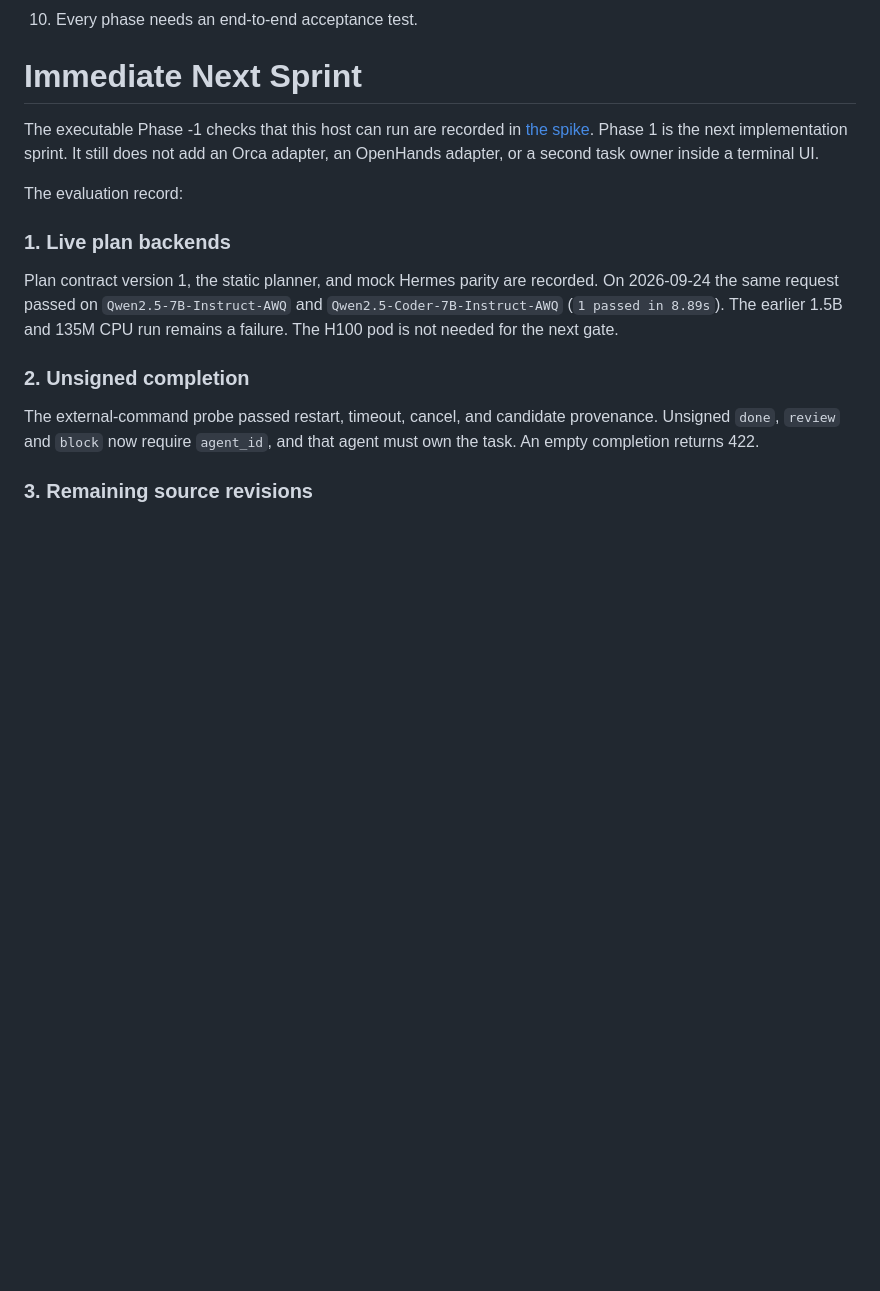
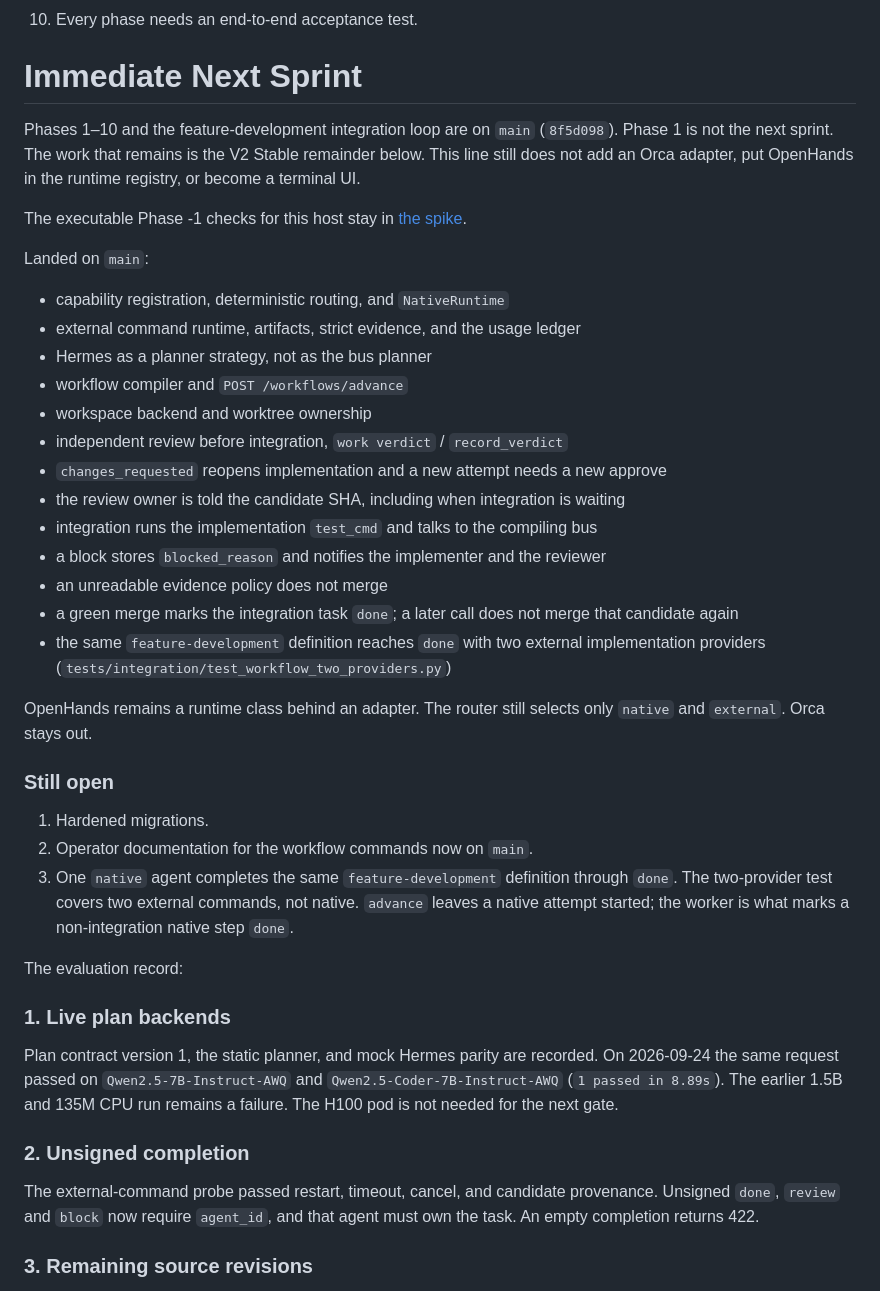
Before and after one commit to yasmanycastillo/agent-bus, a Markdown page: ROADMAP_V2.md, the part around one of its changes. Drawn GitHub-style; blank space fills up the shorter version.

```diff
--- a/ROADMAP_V2.md
+++ b/ROADMAP_V2.md
@@ -677,10 +677,37 @@ Replace any one provider with another agent exposing the same capabilities witho
 
 # Immediate Next Sprint
 
-The executable Phase -1 checks that this host can run are recorded in
-[the spike](docs/spikes/2026-09-23-phase-minus-one.md). Phase 1 is the next
-implementation sprint. It still does not add an Orca adapter, an OpenHands
-adapter, or a second task owner inside a terminal UI.
+Phases 1–10 and the feature-development integration loop are on `main`
+(`8f5d098`). Phase 1 is not the next sprint. The work that remains is the
+V2 Stable remainder below. This line still does not add an Orca adapter, put
+OpenHands in the runtime registry, or become a terminal UI.
+
+The executable Phase -1 checks for this host stay in
+[the spike](docs/spikes/2026-09-23-phase-minus-one.md).
+
+Landed on `main`:
+
+- capability registration, deterministic routing, and `NativeRuntime`
+- external command runtime, artifacts, strict evidence, and the usage ledger
+- Hermes as a planner strategy, not as the bus planner
+- workflow compiler and `POST /workflows/advance`
+- workspace backend and worktree ownership
+- independent review before integration, `work verdict` / `record_verdict`
+- `changes_requested` reopens implementation and a new attempt needs a new approve
+- the review owner is told the candidate SHA, including when integration is waiting
+- integration runs the implementation `test_cmd` and talks to the compiling bus
+- a block stores `blocked_reason` and notifies the implementer and the reviewer
+- an unreadable evidence policy does not merge
+- a green merge marks the integration task `done`; a later call does not merge that candidate again
+- the same `feature-development` definition reaches `done` with two external implementation providers (`tests/integration/test_workflow_two_providers.py`)
+
+OpenHands remains a runtime class behind an adapter. The router still selects only `native` and `external`. Orca stays out.
+
+### Still open
+
+1. Hardened migrations.
+2. Operator documentation for the workflow commands now on `main`.
+3. One `native` agent completes the same `feature-development` definition through `done`. The two-provider test covers two external commands, not native. `advance` leaves a native attempt started; the worker is what marks a non-integration native step `done`.
 
 The evaluation record:
 
```
Also changed, not shown: other parts of ROADMAP_V2.md (+1 -41 lines).
